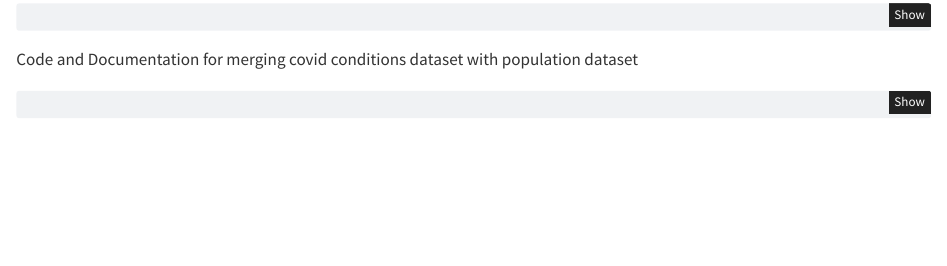
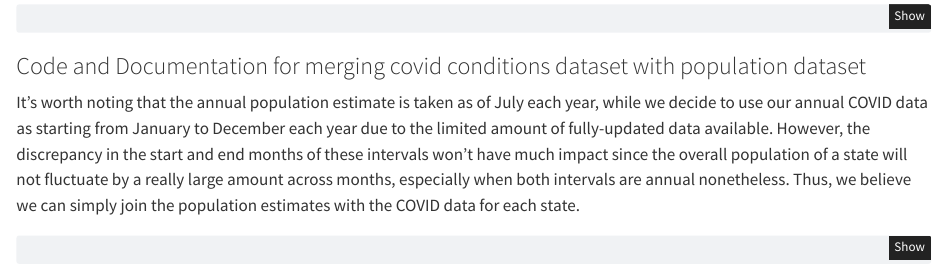
Before and after one commit to LW0214/COVID-19-Deaths-Conditions, a Quarto document (data.qmd): the page in a window 1100 px wide, from 5490 px down. Rendered offline with R 4.5, knitr and Pandoc in place of Quarto, with nearby package versions; some code elsewhere in the file could not run offline.

Commit message:
added comments about population data about July

````diff
--- a/data.qmd
+++ b/data.qmd
@@ -339,8 +339,9 @@ write.csv(df, "year_covid_20_21.csv", row.names=FALSE)
 # read_csv("year_covid_20_21.csv")
 ```
 
-Code and Documentation for merging covid conditions dataset with
-population dataset
+### Code and Documentation for merging covid conditions dataset with population dataset
+
+  It's worth noting that the annual population estimate is taken as of July each year, while we decide to use our annual COVID data as starting from January to December each year due to the limited amount of fully-updated data available. However, the discrepancy in the start and end months of these intervals won't have much impact since the overall population of a state will not fluctuate by a really large amount across months, especially when both intervals are annual nonetheless. Thus, we believe we can simply join the population estimates with the COVID data for each state.
 
 ```{r message=FALSE, warning=FALSE}
 library(dplyr)
````
Also changed, not shown: data.qmd (4 more changed lines).
